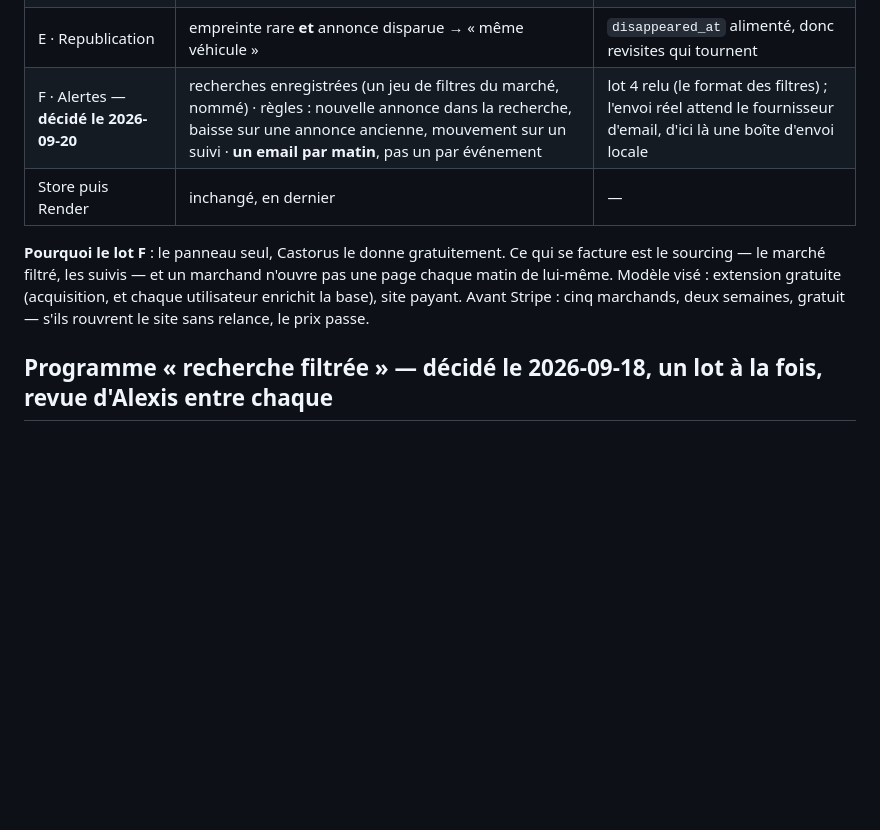
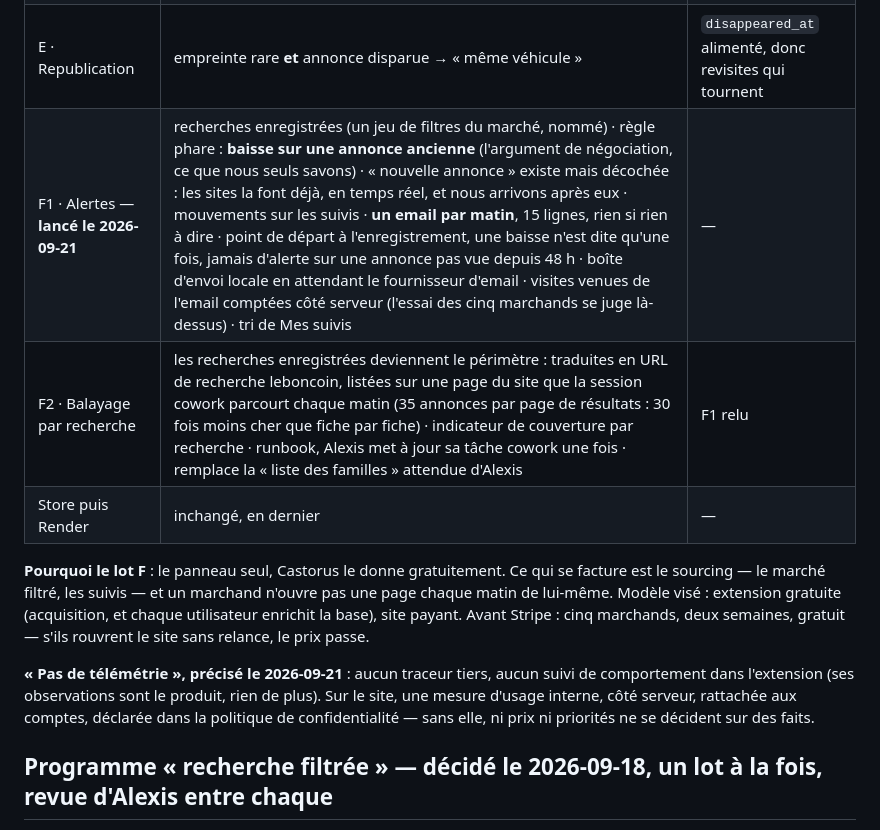
Before and after one commit to Alexis-Fauxbaton/adscope, a Markdown page: docs/roadmap.md, the part around the change. Drawn GitHub-style; blank space fills up the shorter version.

Commit message:
Feuille de route : alertes en deux lots, la règle de télémétrie précisée
Co-Authored-By: Claude Fable 5.1 <noreply@anthropic.com>

```diff
--- a/docs/roadmap.md
+++ b/docs/roadmap.md
@@ -42,7 +42,8 @@ doublon multi-plateformes.
 | C · Listing | flèche de baisse sur la pastille — **livré**. La barre de tri/filtre a été retirée : elle ne triait que la page chargée et parasitait la page hôte | — |
 | D · Site adscope v0 | `web/`, servi par l'API sous `/app` : **Mes suivis** (baisses, seuils 30/60/90 j, disparitions, sur 24 h ou 7 j) et **Le marché** (toute la base : famille, ancienneté, baisse, pro/particulier) — **livré**, connexion par clé en attendant le lot Comptes | — |
 | E · Republication | empreinte rare **et** annonce disparue → « même véhicule » | `disappeared_at` alimenté, donc revisites qui tournent |
-| F · Alertes — **décidé le 2026-09-20** | recherches enregistrées (un jeu de filtres du marché, nommé) · règles : nouvelle annonce dans la recherche, baisse sur une annonce ancienne, mouvement sur un suivi · **un email par matin**, pas un par événement | lot 4 relu (le format des filtres) ; l'envoi réel attend le fournisseur d'email, d'ici là une boîte d'envoi locale |
+| F1 · Alertes — **lancé le 2026-09-21** | recherches enregistrées (un jeu de filtres du marché, nommé) · règle phare : **baisse sur une annonce ancienne** (l'argument de négociation, ce que nous seuls savons) · « nouvelle annonce » existe mais décochée : les sites la font déjà, en temps réel, et nous arrivons après eux · mouvements sur les suivis · **un email par matin**, 15 lignes, rien si rien à dire · point de départ à l'enregistrement, une baisse n'est dite qu'une fois, jamais d'alerte sur une annonce pas vue depuis 48 h · boîte d'envoi locale en attendant le fournisseur d'email · visites venues de l'email comptées côté serveur (l'essai des cinq marchands se juge là-dessus) · tri de Mes suivis | — |
+| F2 · Balayage par recherche | les recherches enregistrées deviennent le périmètre : traduites en URL de recherche leboncoin, listées sur une page du site que la session cowork parcourt chaque matin (35 annonces par page de résultats : 30 fois moins cher que fiche par fiche) · indicateur de couverture par recherche · runbook, Alexis met à jour sa tâche cowork une fois · remplace la « liste des familles » attendue d'Alexis | F1 relu |
 | Store puis Render | inchangé, en dernier | — |
 
 **Pourquoi le lot F** : le panneau seul, Castorus le donne gratuitement. Ce qui se facture est le
@@ -50,6 +51,11 @@ sourcing — le marché filtré, les suivis — et un marchand n'ouvre pas une p
 lui-même. Modèle visé : extension gratuite (acquisition, et chaque utilisateur enrichit la
 base), site payant. Avant Stripe : cinq marchands, deux semaines, gratuit — s'ils rouvrent le
 site sans relance, le prix passe.
+
+**« Pas de télémétrie », précisé le 2026-09-21** : aucun traceur tiers, aucun suivi de
+comportement dans l'extension (ses observations sont le produit, rien de plus). Sur le site,
+une mesure d'usage interne, côté serveur, rattachée aux comptes, déclarée dans la politique de
+confidentialité — sans elle, ni prix ni priorités ne se décident sur des faits.
 
 ## Programme « recherche filtrée » — décidé le 2026-09-18, un lot à la fois, revue d'Alexis entre chaque
 
```
